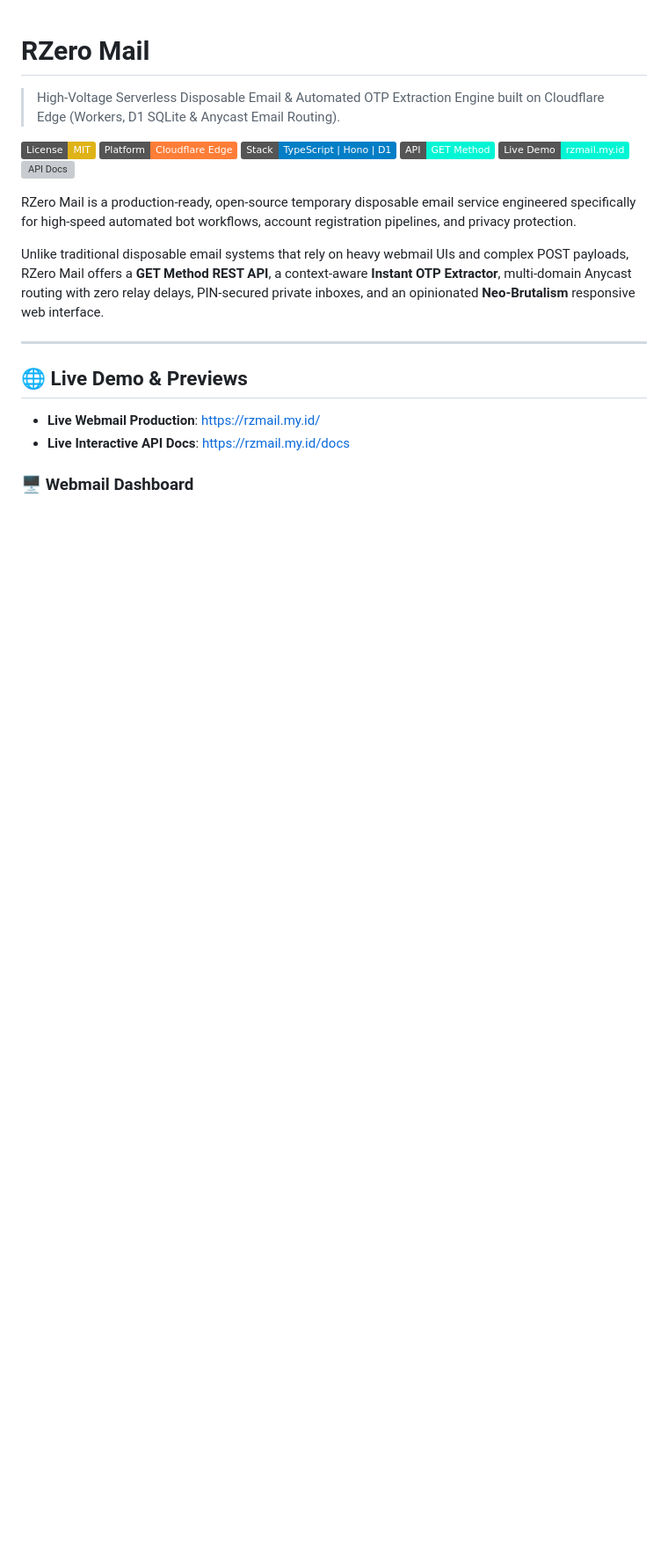
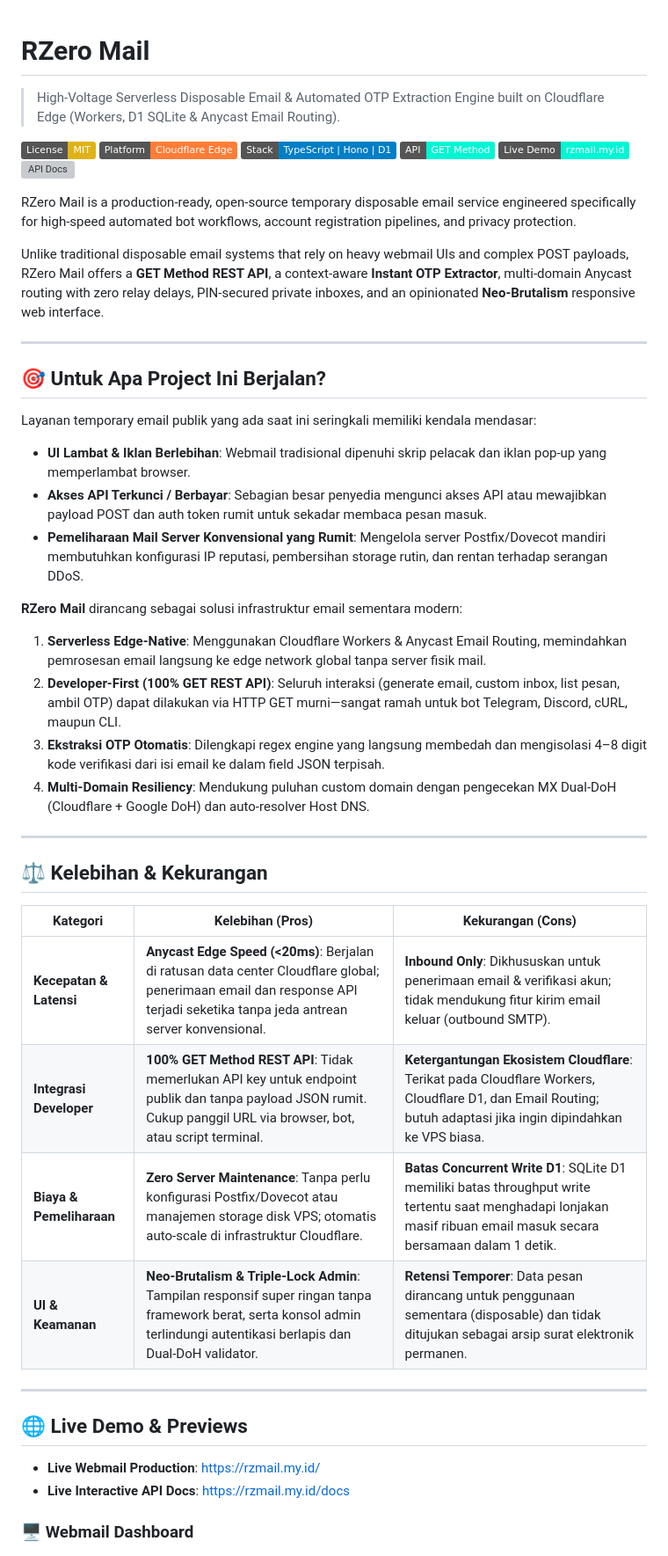
Before and after one commit to rndsa/rzero-mail, a Markdown page: README.md, the part around the change. Shown at 88% size. GitHub-like rendering; badges without logos; blank space fills up the shorter version; grey boxes are pictures that could not be loaded.

Commit message:
docs: add project purpose and pros-cons analysis

```diff
--- a/README.md
+++ b/README.md
@@ -12,6 +12,32 @@
 RZero Mail is a production-ready, open-source temporary disposable email service engineered specifically for high-speed automated bot workflows, account registration pipelines, and privacy protection.
 
 Unlike traditional disposable email systems that rely on heavy webmail UIs and complex POST payloads, RZero Mail offers a **GET Method REST API**, a context-aware **Instant OTP Extractor**, multi-domain Anycast routing with zero relay delays, PIN-secured private inboxes, and an opinionated **Neo-Brutalism** responsive web interface.
+
+---
+
+## 🎯 Untuk Apa Project Ini Berjalan?
+
+Layanan temporary email publik yang ada saat ini seringkali memiliki kendala mendasar:
+* **UI Lambat & Iklan Berlebihan**: Webmail tradisional dipenuhi skrip pelacak dan iklan pop-up yang memperlambat browser.
+* **Akses API Terkunci / Berbayar**: Sebagian besar penyedia mengunci akses API atau mewajibkan payload POST dan auth token rumit untuk sekadar membaca pesan masuk.
+* **Pemeliharaan Mail Server Konvensional yang Rumit**: Mengelola server Postfix/Dovecot mandiri membutuhkan konfigurasi IP reputasi, pembersihan storage rutin, dan rentan terhadap serangan DDoS.
+
+**RZero Mail** dirancang sebagai solusi infrastruktur email sementara modern:
+1. **Serverless Edge-Native**: Menggunakan Cloudflare Workers & Anycast Email Routing, memindahkan pemrosesan email langsung ke edge network global tanpa server fisik mail.
+2. **Developer-First (100% GET REST API)**: Seluruh interaksi (generate email, custom inbox, list pesan, ambil OTP) dapat dilakukan via HTTP GET murni—sangat ramah untuk bot Telegram, Discord, cURL, maupun CLI.
+3. **Ekstraksi OTP Otomatis**: Dilengkapi regex engine yang langsung membedah dan mengisolasi 4–8 digit kode verifikasi dari isi email ke dalam field JSON terpisah.
+4. **Multi-Domain Resiliency**: Mendukung puluhan custom domain dengan pengecekan MX Dual-DoH (Cloudflare + Google DoH) dan auto-resolver Host DNS.
+
+---
+
+## ⚖️ Kelebihan & Kekurangan
+
+| Kategori | Kelebihan (Pros) | Kekurangan (Cons) |
+|---|---|---|
+| **Kecepatan & Latensi** | **Anycast Edge Speed (<20ms)**: Berjalan di ratusan data center Cloudflare global; penerimaan email dan response API terjadi seketika tanpa jeda antrean server konvensional. | **Inbound Only**: Dikhususkan untuk penerimaan email & verifikasi akun; tidak mendukung fitur kirim email keluar (outbound SMTP). |
+| **Integrasi Developer** | **100% GET Method REST API**: Tidak memerlukan API key untuk endpoint publik dan tanpa payload JSON rumit. Cukup panggil URL via browser, bot, atau script terminal. | **Ketergantungan Ekosistem Cloudflare**: Terikat pada Cloudflare Workers, Cloudflare D1, dan Email Routing; butuh adaptasi jika ingin dipindahkan ke VPS biasa. |
+| **Biaya & Pemeliharaan** | **Zero Server Maintenance**: Tanpa perlu konfigurasi Postfix/Dovecot atau manajemen storage disk VPS; otomatis auto-scale di infrastruktur Cloudflare. | **Batas Concurrent Write D1**: SQLite D1 memiliki batas throughput write tertentu saat menghadapi lonjakan masif ribuan email masuk secara bersamaan dalam 1 detik. |
+| **UI & Keamanan** | **Neo-Brutalism & Triple-Lock Admin**: Tampilan responsif super ringan tanpa framework berat, serta konsol admin terlindungi autentikasi berlapis dan Dual-DoH validator. | **Retensi Temporer**: Data pesan dirancang untuk penggunaan sementara (disposable) dan tidak ditujukan sebagai arsip surat elektronik permanen. |
 
 ---
 
```
